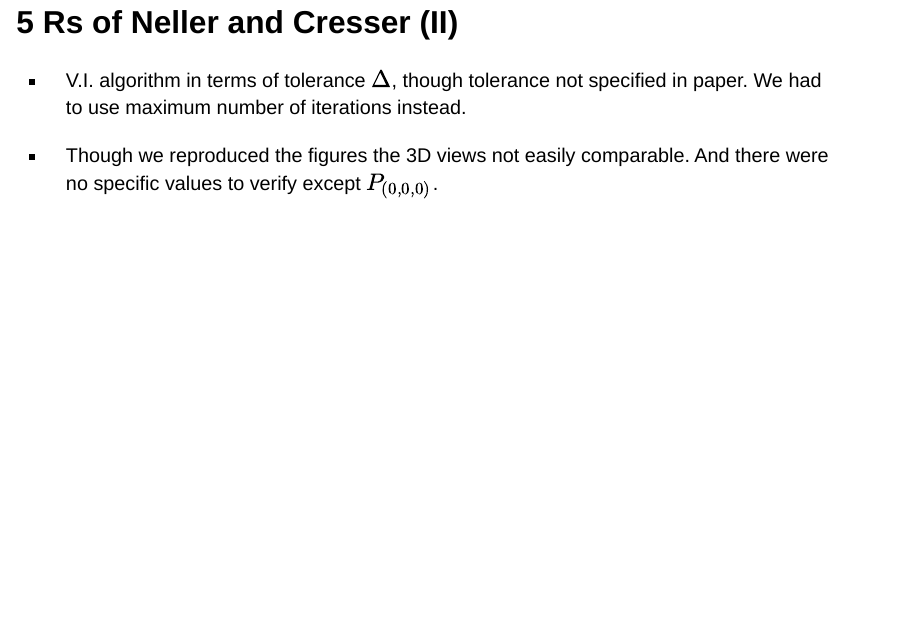
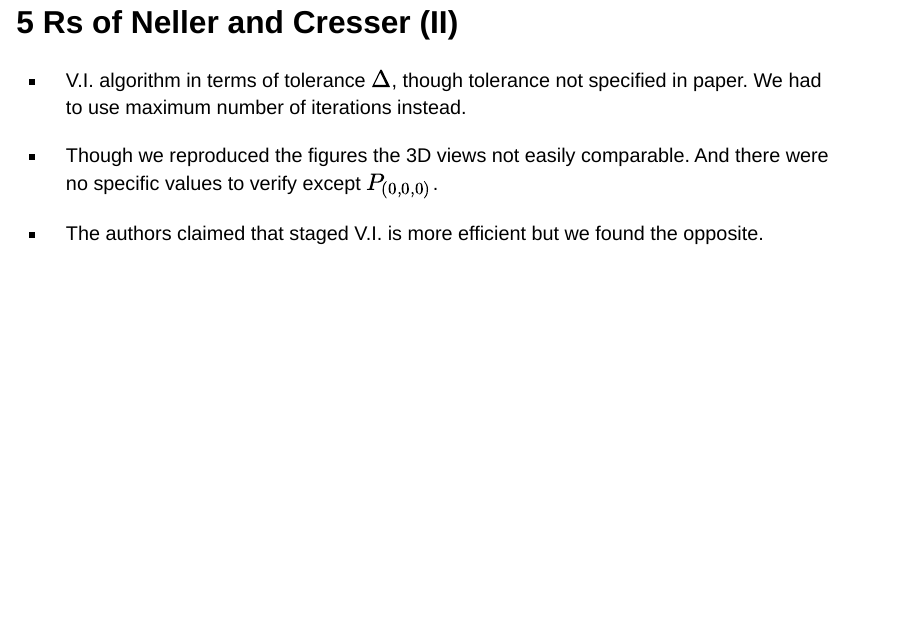
Before and after one commit to turtlesoul25/STOR609_Assessment3_Group3, a Quarto document (Quarto Presentation/Presentation_draft4.qmd): page 12 of 15. Rendered offline with R 4.5, knitr and Pandoc in place of Quarto, with nearby package versions; drawn as Slidy slides in place of the format the file asks for.

Commit message:
adding pt 8

```diff
--- a/Quarto Presentation/Presentation_draft4.qmd
+++ b/Quarto Presentation/Presentation_draft4.qmd
@@ -178,6 +178,8 @@ Replicability refers to when algorithm or solution can be recoded by someone els
 
 - Though we reproduced the figures the 3D views not easily comparable. And there were no specific values to verify except $P_{(0,0,0)}$.
 
+- The authors claimed that staged V.I. is more efficient but we found the opposite.
+
 
 
 
```
Also changed, not shown: Quarto Presentation/Presentation_draft4.html.
